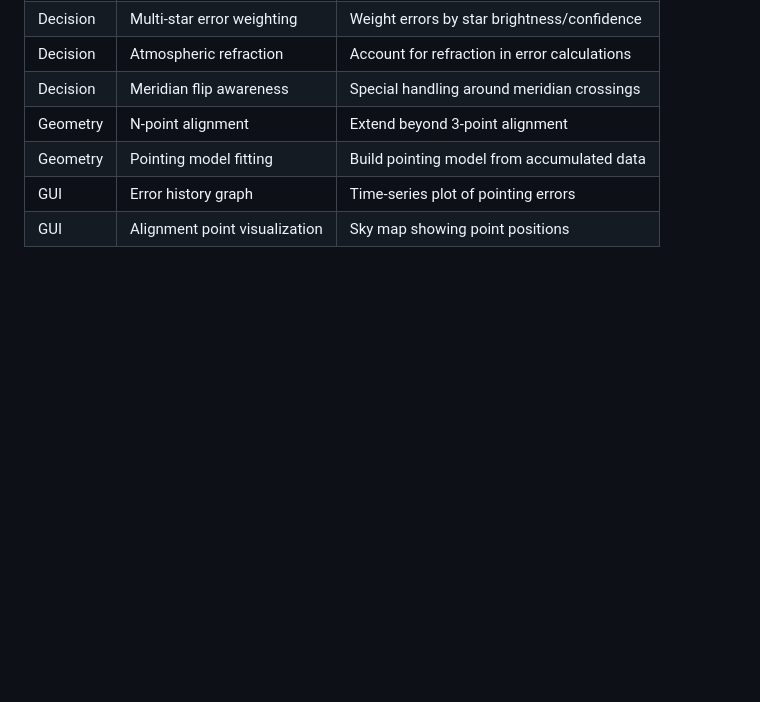
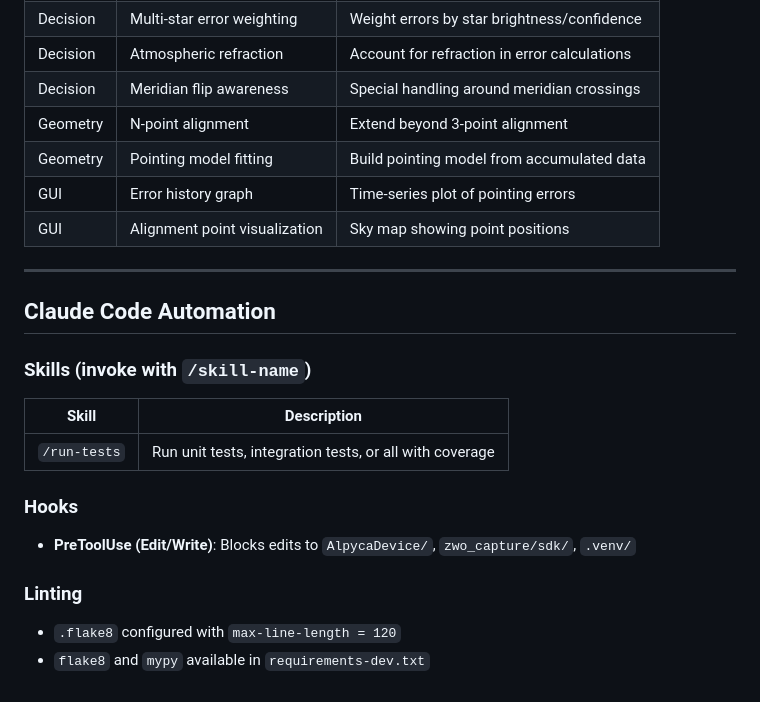
Before and after one commit to rwsmythe/TTS160-Alpyca, a Markdown page: CLAUDE.md, the part around the change. GitHub-like rendering; blank space fills up the shorter version.

Commit message:
Document Claude Code automation in CLAUDE.md
Add skills, hooks, and linting sections so future sessions
know about available /run-tests skill and file protection hooks.

Co-Authored-By: Claude Opus 4.6 <noreply@anthropic.com>

```diff
--- a/CLAUDE.md
+++ b/CLAUDE.md
@@ -682,3 +682,22 @@ The TTS-160 firmware v357 supports ALIGN_POINT (0x12) and PERFORM_ALIGNMENT (0x1
 | Geometry | Pointing model fitting | Build pointing model from accumulated data |
 | GUI | Error history graph | Time-series plot of pointing errors |
 | GUI | Alignment point visualization | Sky map showing point positions |
+
+---
+
+## Claude Code Automation
+
+### Skills (invoke with `/skill-name`)
+
+| Skill | Description |
+|-------|-------------|
+| `/run-tests` | Run unit tests, integration tests, or all with coverage |
+
+### Hooks
+
+- **PreToolUse (Edit/Write)**: Blocks edits to `AlpycaDevice/`, `zwo_capture/sdk/`, `.venv/`
+
+### Linting
+
+- `.flake8` configured with `max-line-length = 120`
+- `flake8` and `mypy` available in `requirements-dev.txt`
```
